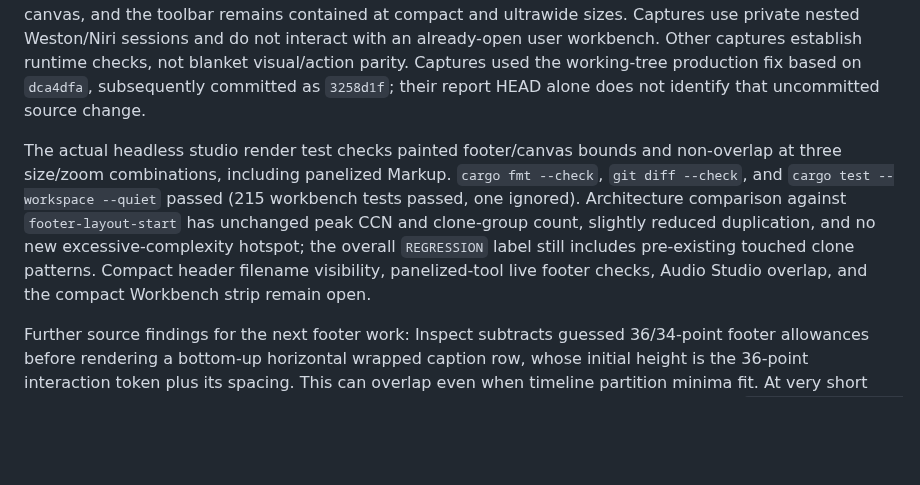
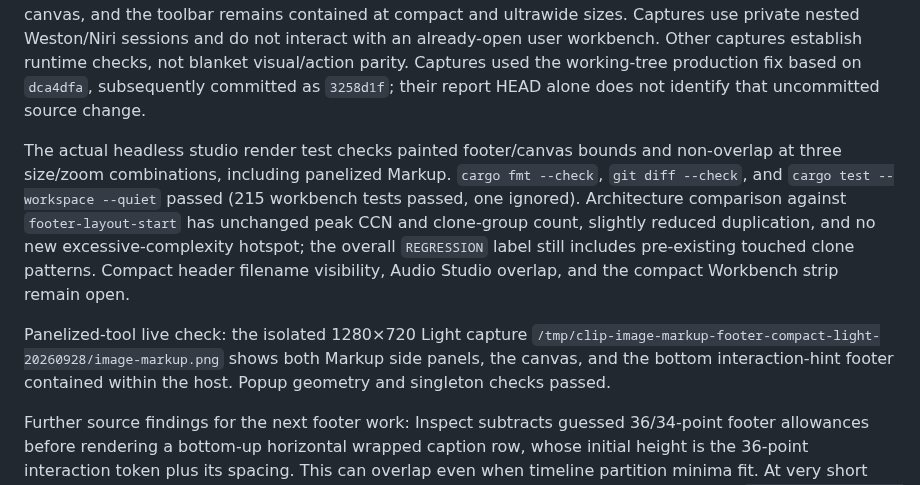
Before and after one commit to triode-the-andrewsarchus/little-screen-clip, a Markdown page: ui_overhaul_acceptance.md, the part around the change. Rendered like a GitHub page; blank space fills up the shorter version.

Commit message:
test(ui): verify panelized image footer live

```diff
--- a/ui_overhaul_acceptance.md
+++ b/ui_overhaul_acceptance.md
@@ -167,7 +167,9 @@ Fix `3258d1f` reserves a measured bottom footer before Image Studio chrome/works
 
 Fourteen serial isolated captures cover all seven logical sizes, both appearances, and native scales rotating between 100/150/200% (`/tmp/clip-image-footer-validation/summary.json`). All popup geometry, initial-event/history, fixed-hint, and singleton checks passed. Primary reviewed compact 1280×720 Light/Dark, 1920×1200 Light, and 3440×1440 Dark screenshots: footer text is fully visible and separated from the canvas, and the toolbar remains contained at compact and ultrawide sizes. Captures use private nested Weston/Niri sessions and do not interact with an already-open user workbench. Other captures establish runtime checks, not blanket visual/action parity. Captures used the working-tree production fix based on `dca4dfa`, subsequently committed as `3258d1f`; their report HEAD alone does not identify that uncommitted source change.
 
-The actual headless studio render test checks painted footer/canvas bounds and non-overlap at three size/zoom combinations, including panelized Markup. `cargo fmt --check`, `git diff --check`, and `cargo test --workspace --quiet` passed (215 workbench tests passed, one ignored). Architecture comparison against `footer-layout-start` has unchanged peak CCN and clone-group count, slightly reduced duplication, and no new excessive-complexity hotspot; the overall `REGRESSION` label still includes pre-existing touched clone patterns. Compact header filename visibility, panelized-tool live footer checks, Audio Studio overlap, and the compact Workbench strip remain open.
+The actual headless studio render test checks painted footer/canvas bounds and non-overlap at three size/zoom combinations, including panelized Markup. `cargo fmt --check`, `git diff --check`, and `cargo test --workspace --quiet` passed (215 workbench tests passed, one ignored). Architecture comparison against `footer-layout-start` has unchanged peak CCN and clone-group count, slightly reduced duplication, and no new excessive-complexity hotspot; the overall `REGRESSION` label still includes pre-existing touched clone patterns. Compact header filename visibility, Audio Studio overlap, and the compact Workbench strip remain open.
+
+Panelized-tool live check: the isolated 1280×720 Light capture `/tmp/clip-image-markup-footer-compact-light-20260928/image-markup.png` shows both Markup side panels, the canvas, and the bottom interaction-hint footer contained within the host. Popup geometry and singleton checks passed.
 
 Further source findings for the next footer work: Inspect subtracts guessed 36/34-point footer allowances before rendering a bottom-up horizontal wrapped caption row, whose initial height is the 36-point interaction token plus its spacing. This can overlap even when timeline partition minima fit. At very short heights, timeline minimum clamps can also exceed the canvas rectangle. Quick Palette's `(available_height - 40).max(120)` action-list height can force overflow into the rolling strip; the same allocation formula exists at baseline `4edf785`. These are source mechanisms, not complete visual before/after provenance proof.
 
```
Also changed, not shown: ui_overhaul_remaining_tasks.md (+1 -1 lines).
